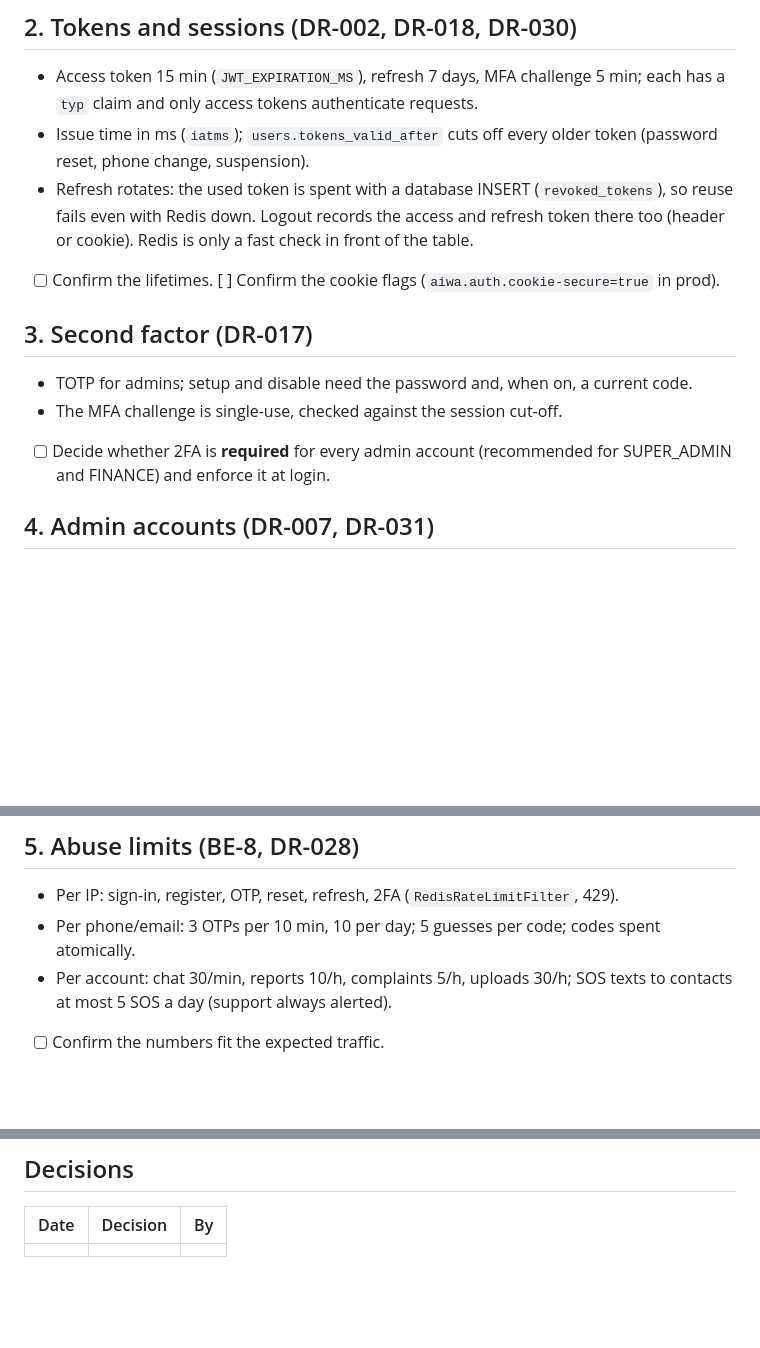
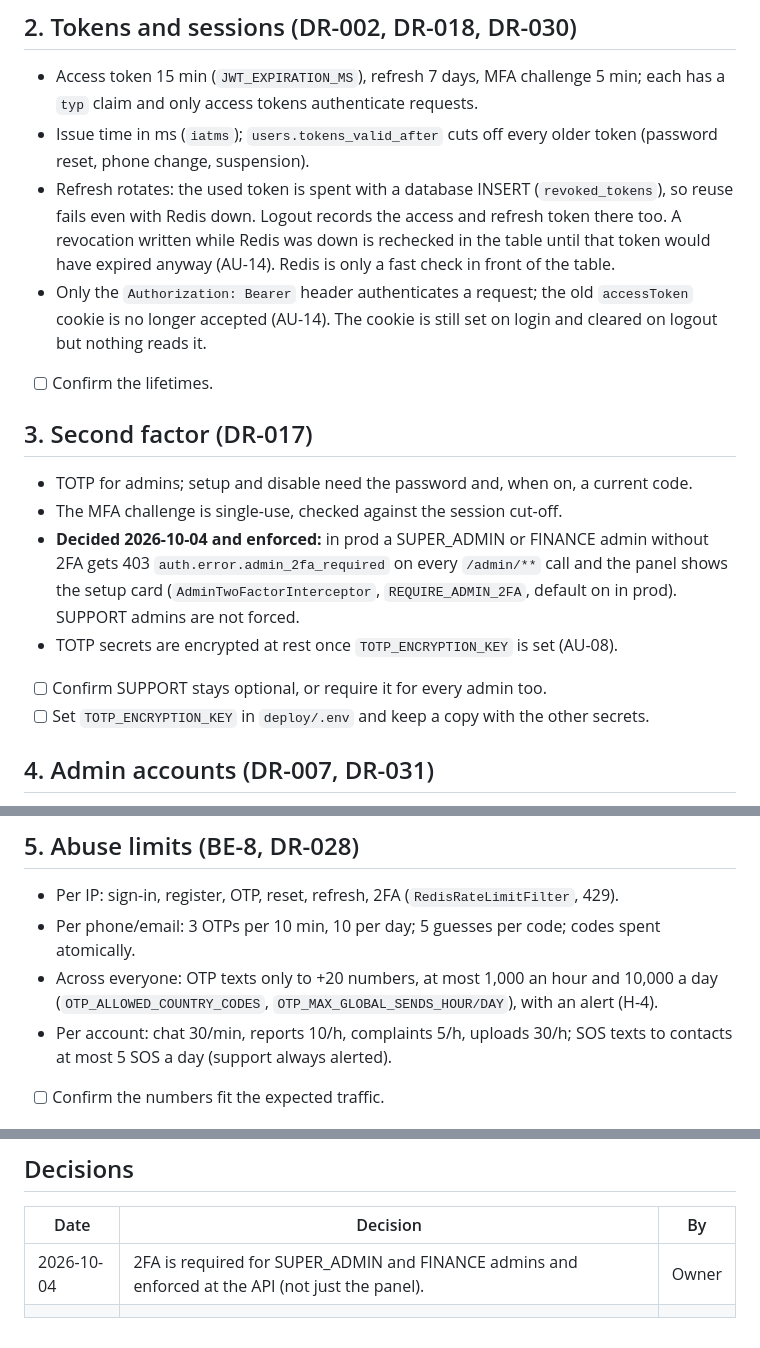
Before and after one commit to alyaraf/AIWA, a Markdown page: docs/security-review.md, 3 parts joined by grey strips. Drawn GitHub-style; blank space fills up the shorter version.

Commit message:
Update the E-1 security walkthrough to what the code does now
Admin 2FA is decided and enforced; cookie sign-in is gone; revocations
survive a Redis outage; global OTP budget added. Records the 2FA
decision.

Co-Authored-By: Claude Sonnet 5.5 <noreply@anthropic.com>

```diff
--- a/docs/security-review.md
+++ b/docs/security-review.md
@@ -23,16 +23,25 @@ E-1 closes when every box is ticked.
   token (password reset, phone change, suspension).
 - Refresh rotates: the used token is spent with a database INSERT
   (`revoked_tokens`), so reuse fails even with Redis down. Logout records the
-  access and refresh token there too (header or cookie). Redis is only a fast
-  check in front of the table.
-- [ ] Confirm the lifetimes. [ ] Confirm the cookie flags (`aiwa.auth.cookie-secure=true` in prod).
+  access and refresh token there too. A revocation written while Redis was down is
+  rechecked in the table until that token would have expired anyway (AU-14). Redis
+  is only a fast check in front of the table.
+- Only the `Authorization: Bearer` header authenticates a request; the old
+  `accessToken` cookie is no longer accepted (AU-14). The cookie is still set on
+  login and cleared on logout but nothing reads it.
+- [ ] Confirm the lifetimes.
 
 ## 3. Second factor (DR-017)
 
 - TOTP for admins; setup and disable need the password and, when on, a current code.
 - The MFA challenge is single-use, checked against the session cut-off.
-- [ ] Decide whether 2FA is **required** for every admin account (recommended for
-  SUPER_ADMIN and FINANCE) and enforce it at login.
+- **Decided 2026-10-04 and enforced:** in prod a SUPER_ADMIN or FINANCE admin without
+  2FA gets 403 `auth.error.admin_2fa_required` on every `/admin/**` call and the panel
+  shows the setup card (`AdminTwoFactorInterceptor`, `REQUIRE_ADMIN_2FA`, default on in
+  prod). SUPPORT admins are not forced.
+- TOTP secrets are encrypted at rest once `TOTP_ENCRYPTION_KEY` is set (AU-08).
+- [ ] Confirm SUPPORT stays optional, or require it for every admin too.
+- [ ] Set `TOTP_ENCRYPTION_KEY` in `deploy/.env` and keep a copy with the other secrets.
 
 ## 4. Admin accounts (DR-007, DR-031)
 
@@ -49,6 +58,8 @@ E-1 closes when every box is ticked.
 
 - Per IP: sign-in, register, OTP, reset, refresh, 2FA (`RedisRateLimitFilter`, 429).
 - Per phone/email: 3 OTPs per 10 min, 10 per day; 5 guesses per code; codes spent atomically.
+- Across everyone: OTP texts only to +20 numbers, at most 1,000 an hour and 10,000 a day
+  (`OTP_ALLOWED_COUNTRY_CODES`, `OTP_MAX_GLOBAL_SENDS_HOUR/DAY`), with an alert (H-4).
 - Per account: chat 30/min, reports 10/h, complaints 5/h, uploads 30/h; SOS texts
   to contacts at most 5 SOS a day (support always alerted).
 - [ ] Confirm the numbers fit the expected traffic.
@@ -63,4 +74,5 @@ E-1 closes when every box is ticked.
 
 | Date | Decision | By |
 |------|----------|----|
+| 2026-10-04 | 2FA is required for SUPER_ADMIN and FINANCE admins and enforced at the API (not just the panel). | Owner |
 | | | |
```
